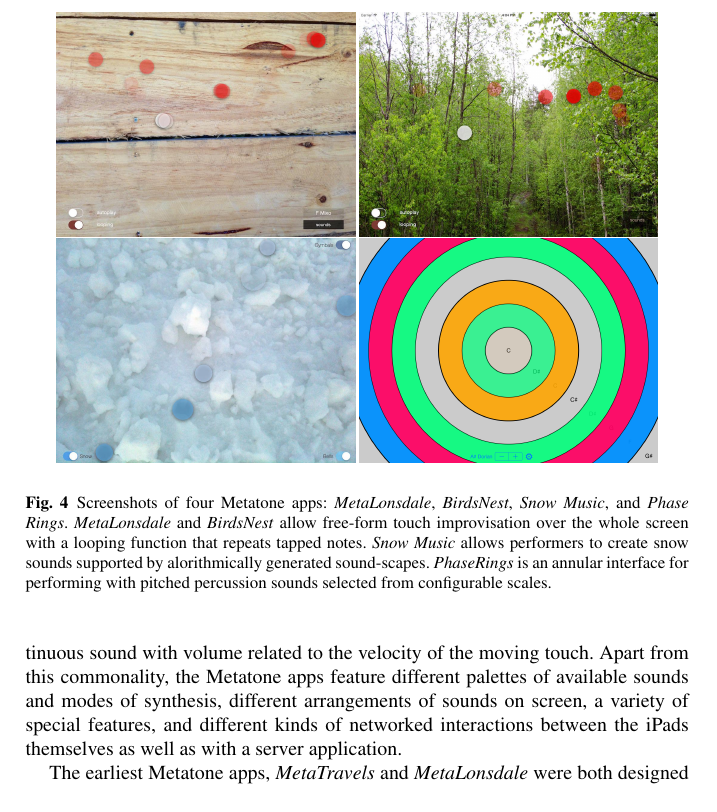
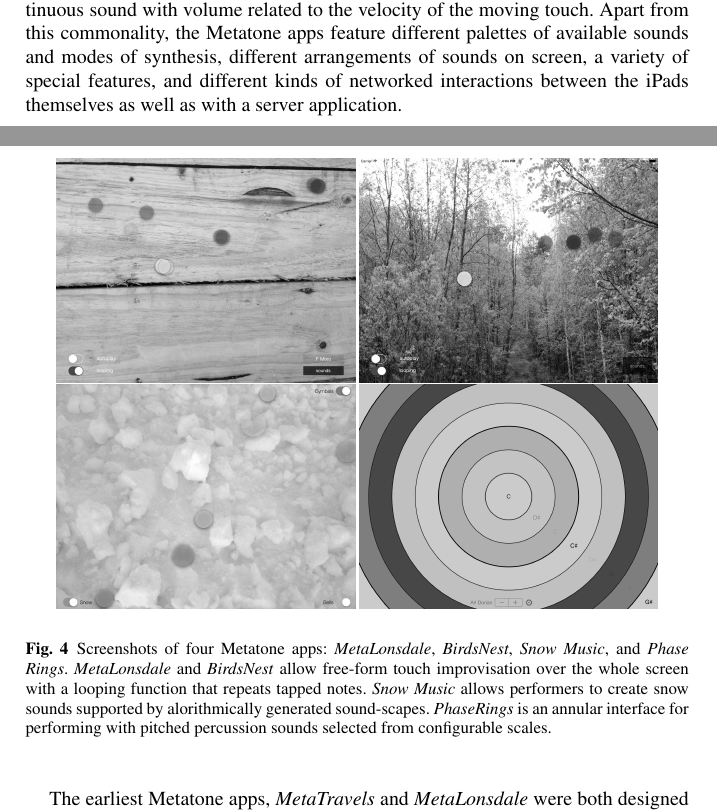
Before and after one commit to cpmpercussion/CuratingTheDigitalChapter, a LaTeX thesis (Preserving Music on Touch Screens.tex): part of page 10 of 20 before the commit and two parts of pages 9 and 10 of 20 after it, the two joined at a grey line, cut so that both start at the same text. Compiled offline with pdfLaTeX.

Commit message:
changed figures to bw versions

```diff
--- a/Preserving Music on Touch Screens.tex
+++ b/Preserving Music on Touch Screens.tex
@@ -40,7 +40,7 @@
 \newcommand{\putabstract}{ Musical performances with touch-screen
   devices can be recorded by capturing a log of touch interactions.
   This object can serve as an archive or as a basis for other
-  representations of the musical work. This paper presents a protocol
+  representations of the musical work. This chapter presents a protocol
   for recording ensemble touch-screen performances and details the
   processes for generating visualisations, gestural classifications,
   and graphical scores from these logs. Our experience of using these
@@ -589,10 +583,10 @@ previous location to the new.
 \begin{figure}
 \begin{center}
   %\includegraphics[width=0.45\textwidth]{figures/app-1-MetaTravels}
-  \includegraphics[width=0.45\textwidth]{figures/app-2-MetaLonsdale}
-  \includegraphics[width=0.45\textwidth]{figures/app-3-BirdsNest}
-  \includegraphics[width=0.45\textwidth]{figures/app-4-SnowMusic}
-  \includegraphics[width=0.45\textwidth]{figures/app-5-PhaseRings}
+  \includegraphics[width=0.45\textwidth]{figures/app-2-MetaLonsdale-bw}
+  \includegraphics[width=0.45\textwidth]{figures/app-3-BirdsNest-bw}
+  \includegraphics[width=0.45\textwidth]{figures/app-4-SnowMusic-bw}
+  \includegraphics[width=0.45\textwidth]{figures/app-5-PhaseRings-bw}
 \end{center}
 \caption{Screenshots of four Metatone apps: \emph{MetaLonsdale},
   \emph{BirdsNest}, \emph{Snow Music}, and \emph{Phase Rings}.
```
Also changed, not shown: Preserving Music on Touch Screens.tex (18 more changed lines), 1 other file.
